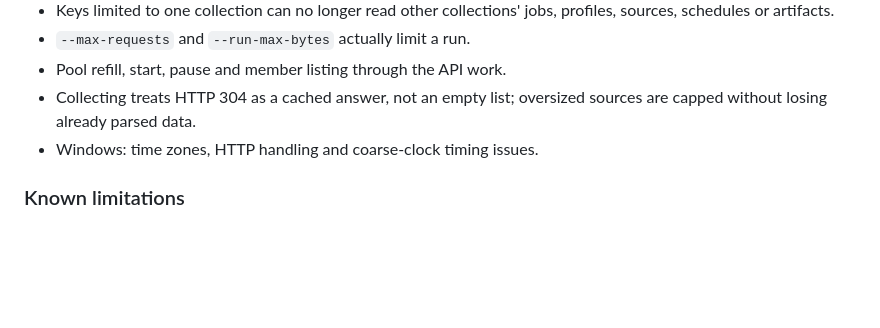
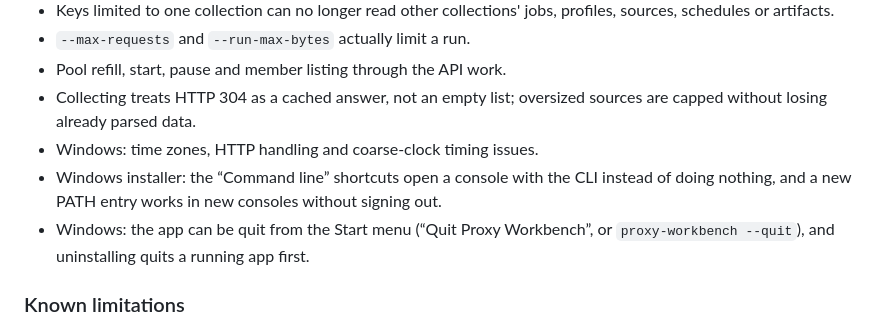
Before and after one commit to DavidVoitenko/proxy-workbench, a Markdown page: CHANGELOG.md, the part around the change. GitHub-like rendering; blank space fills up the shorter version.

Commit message:
Changelog: Windows installer fixes

```diff
--- a/CHANGELOG.md
+++ b/CHANGELOG.md
@@ -51,6 +51,8 @@ The biggest release so far: a new interface, a source catalog of 150 lists, a de
 - Pool refill, start, pause and member listing through the API work.
 - Collecting treats HTTP 304 as a cached answer, not an empty list; oversized sources are capped without losing already parsed data.
 - Windows: time zones, HTTP handling and coarse-clock timing issues.
+- Windows installer: the “Command line” shortcuts open a console with the CLI instead of doing nothing, and a new PATH entry works in new consoles without signing out.
+- Windows: the app can be quit from the Start menu (“Quit Proxy Workbench”, or `proxy-workbench --quit`), and uninstalling quits a running app first.
 
 ### Known limitations
 
```
